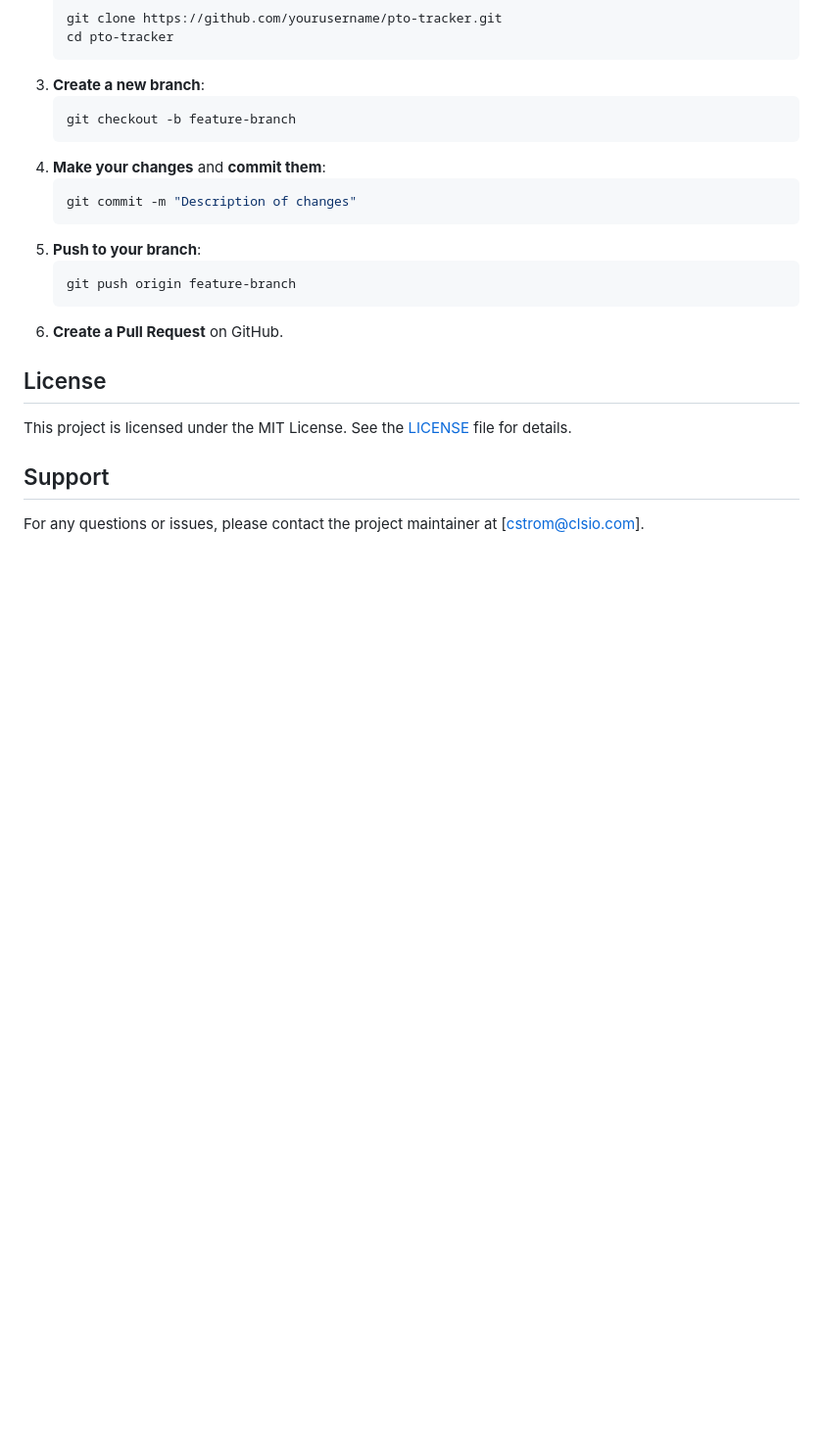
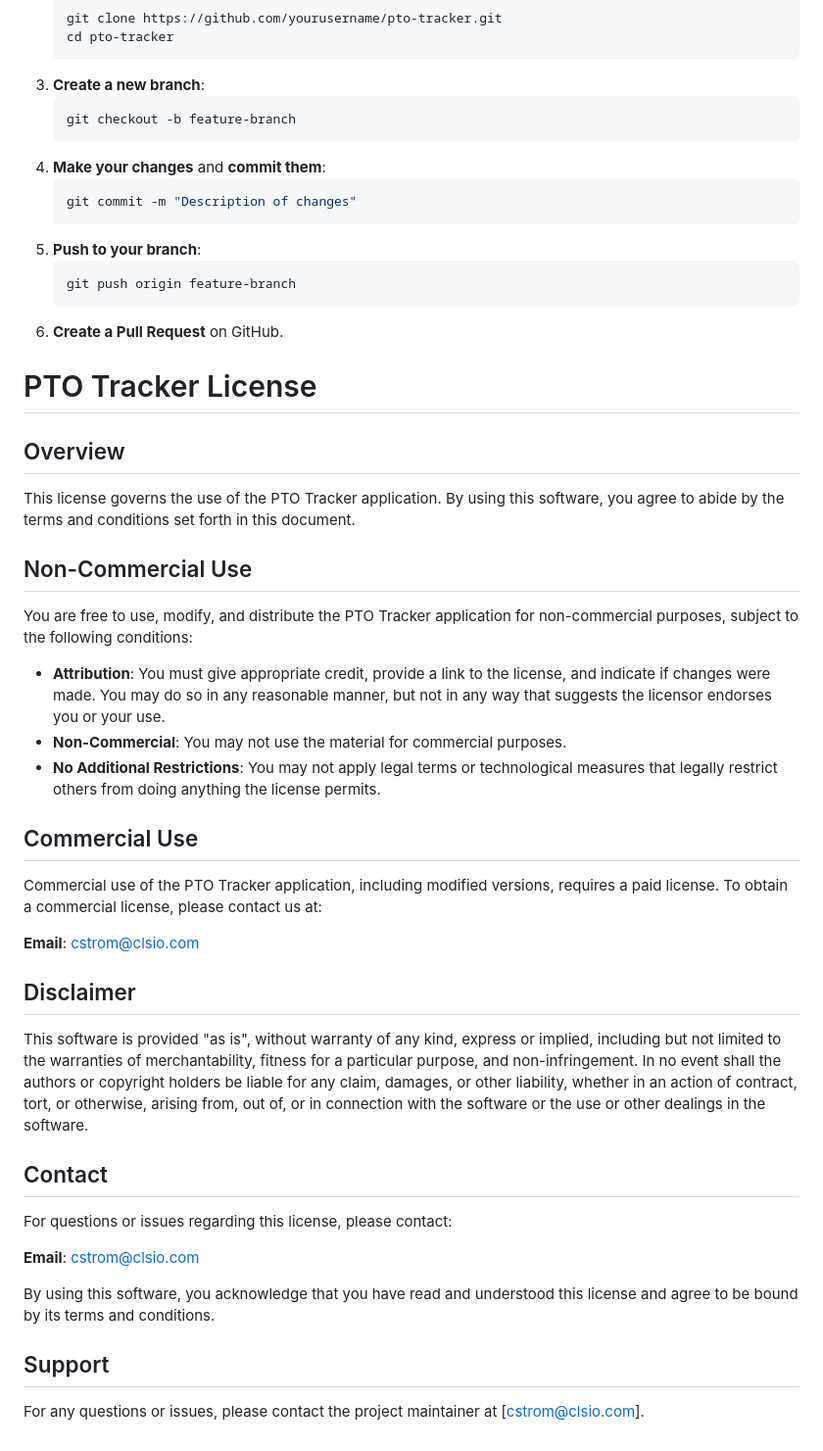
Before and after one commit to ChristopherStrom/PTO-Tracker, a Markdown page: README.md, the part around the change. Shown: that part at 98% size. GitHub-like rendering; blank space fills up the shorter version.

````diff
--- a/README.md
+++ b/README.md
@@ -109,9 +109,37 @@ Here is an example of how the data is displayed in the application.
     ```
 6. **Create a Pull Request** on GitHub.
 
-## License
+# PTO Tracker License
 
-This project is licensed under the MIT License. See the [LICENSE](LICENSE) file for details.
+## Overview
+
+This license governs the use of the PTO Tracker application. By using this software, you agree to abide by the terms and conditions set forth in this document.
+
+## Non-Commercial Use
+
+You are free to use, modify, and distribute the PTO Tracker application for non-commercial purposes, subject to the following conditions:
+
+- **Attribution**: You must give appropriate credit, provide a link to the license, and indicate if changes were made. You may do so in any reasonable manner, but not in any way that suggests the licensor endorses you or your use.
+- **Non-Commercial**: You may not use the material for commercial purposes.
+- **No Additional Restrictions**: You may not apply legal terms or technological measures that legally restrict others from doing anything the license permits.
+
+## Commercial Use
+
+Commercial use of the PTO Tracker application, including modified versions, requires a paid license. To obtain a commercial license, please contact us at:
+
+**Email**: cstrom@clsio.com
+
+## Disclaimer
+
+This software is provided "as is", without warranty of any kind, express or implied, including but not limited to the warranties of merchantability, fitness for a particular purpose, and non-infringement. In no event shall the authors or copyright holders be liable for any claim, damages, or other liability, whether in an action of contract, tort, or otherwise, arising from, out of, or in connection with the software or the use or other dealings in the software.
+
+## Contact
+
+For questions or issues regarding this license, please contact:
+
+**Email**: cstrom@clsio.com
+
+By using this software, you acknowledge that you have read and understood this license and agree to be bound by its terms and conditions.
 
 ## Support
 
````
